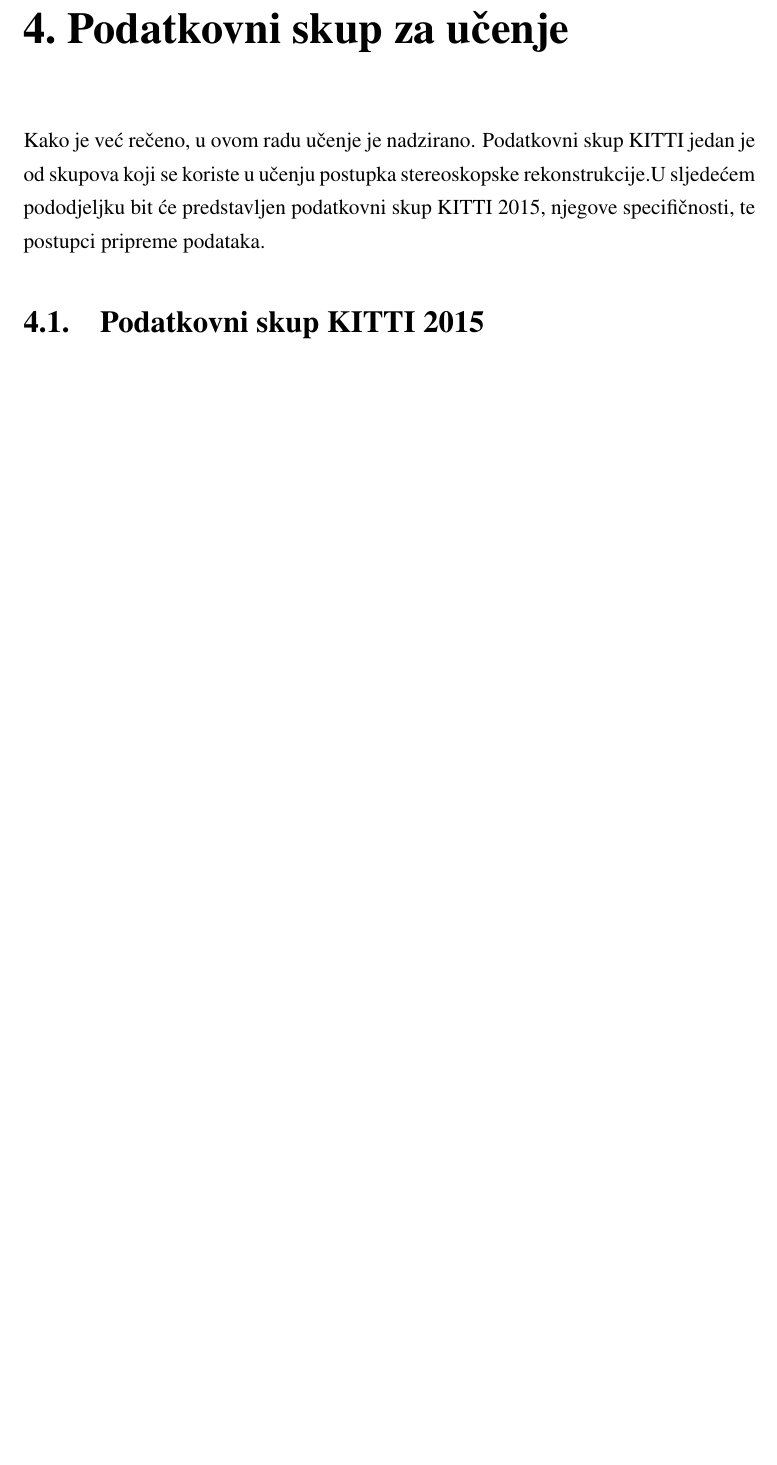
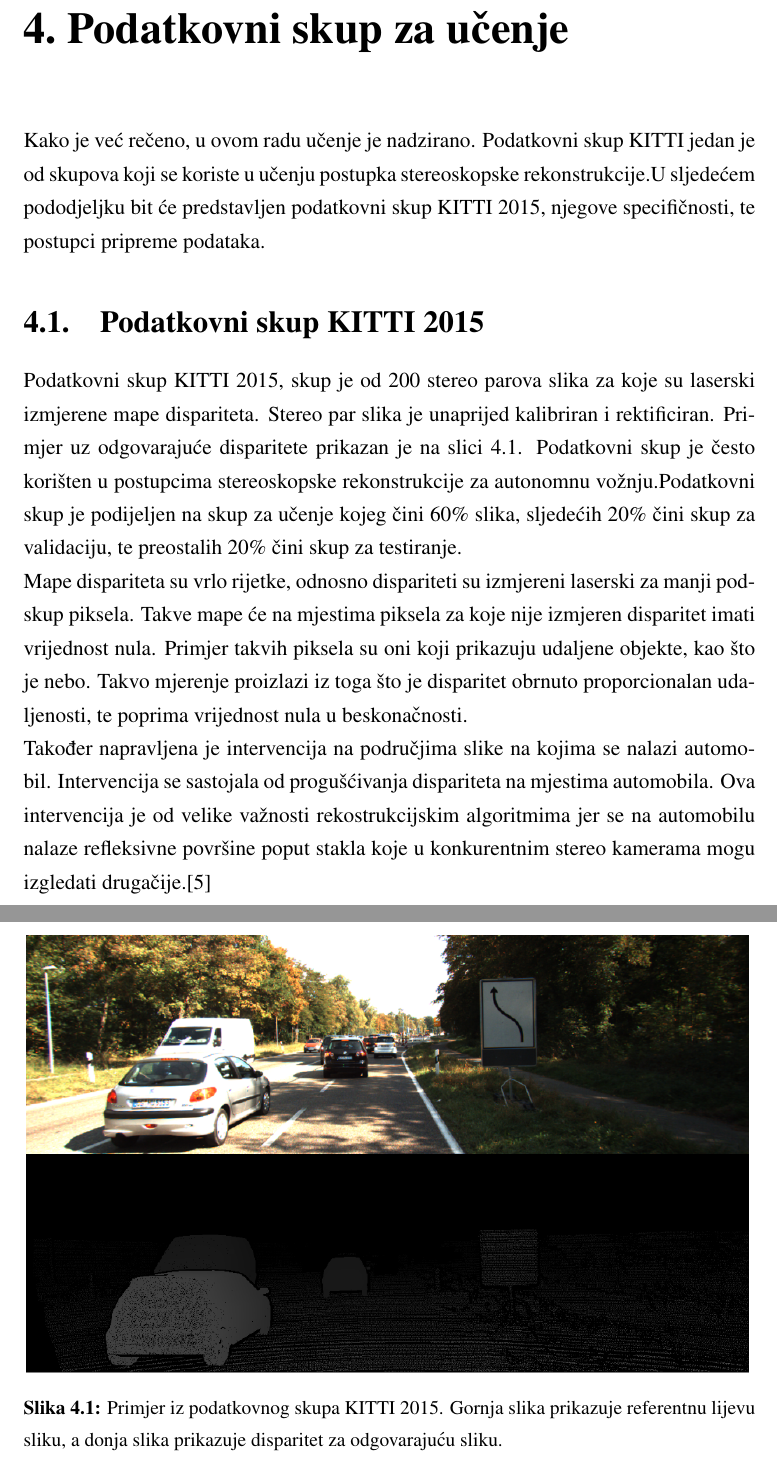
Before and after one commit to davidenko2000/stereo-matching-CNN, a LaTeX thesis (documentation/zavrsni.tex): part of page 22 of 28 before the commit and two parts of pages 22 and 23 of 29 after it, the two joined at a grey line, cut so that both start at the same text, the shorter picture padded with empty space. Compiled offline with pdfLaTeX.

Commit message:
Added KITTI chapter

```diff
--- a/documentation/zavrsni.tex
+++ b/documentation/zavrsni.tex
@@ -303,6 +303,15 @@ Nelinearnost se onda primijenjuje na tako normaliziranom izlazu.
 \chapter{Podatkovni skup za učenje}
 Kako je već rečeno, u ovom radu učenje je nadzirano. Podatkovni skup KITTI jedan je od skupova koji se koriste u učenju postupka stereoskopske rekonstrukcije.U sljedećem pododjeljku bit će predstavljen podatkovni skup KITTI 2015, njegove specifičnosti, te postupci pripreme podataka.
 \section{Podatkovni skup KITTI 2015}
+Podatkovni skup KITTI 2015, skup je od 200 stereo parova slika za koje su laserski izmjerene mape dispariteta. Stereo par slika je unaprijed kalibriran i rektificiran. Primjer uz odgovarajuće disparitete prikazan je na slici 4.1. Podatkovni skup je često korišten u postupcima stereoskopske rekonstrukcije za autonomnu vožnju.Podatkovni skup je podijeljen na skup za učenje kojeg čini 60\% slika, sljedećih 20\% čini skup za validaciju, te preostalih 20\% čini skup za testiranje.\\
+Mape dispariteta su vrlo rijetke, odnosno dispariteti su izmjereni laserski za manji podskup piksela. Takve mape će na mjestima piksela za koje nije izmjeren disparitet imati vrijednost nula. Primjer takvih piksela su oni koji prikazuju udaljene objekte, kao što je nebo. Takvo mjerenje proizlazi iz toga što je disparitet obrnuto proporcionalan udaljenosti, te poprima vrijednost nula u beskonačnosti. \\
+Također napravljena je intervencija na područjima slike na kojima se nalazi automobil. Intervencija se sastojala od progušćivanja dispariteta na mjestima automobila. Ova intervencija je od velike važnosti rekostrukcijskim algoritmima jer se na automobilu nalaze refleksivne površine poput stakla koje u konkurentnim stereo kamerama mogu izgledati drugačije.\cite{zbontar}
+\begin{figure}[htb]
+\centering
+\includegraphics[width = 14.5cm]{img/slika11.png}
+\caption{Primjer iz podatkovnog skupa KITTI 2015. Gornja slika prikazuje referentnu lijevu sliku, a donja slika prikazuje disparitet za odgovarajuću sliku.}
+\label{fig:KITTI}
+\end{figure}
 \chapter{Duboko učenje u kontekstu stereoskopske rekonstrukcije}
 \section{Ugrađivanje okana u metrički prostor}
 \section{Učenje modela za ostvarivanje korespodencije}
```
Also changed, not shown: documentation/literatura.bib (+7 -0 lines), documentation/img/slika11.png (added), documentation/zavrsni.bbl, documentation/zavrsni.pdf, 5 other files.
